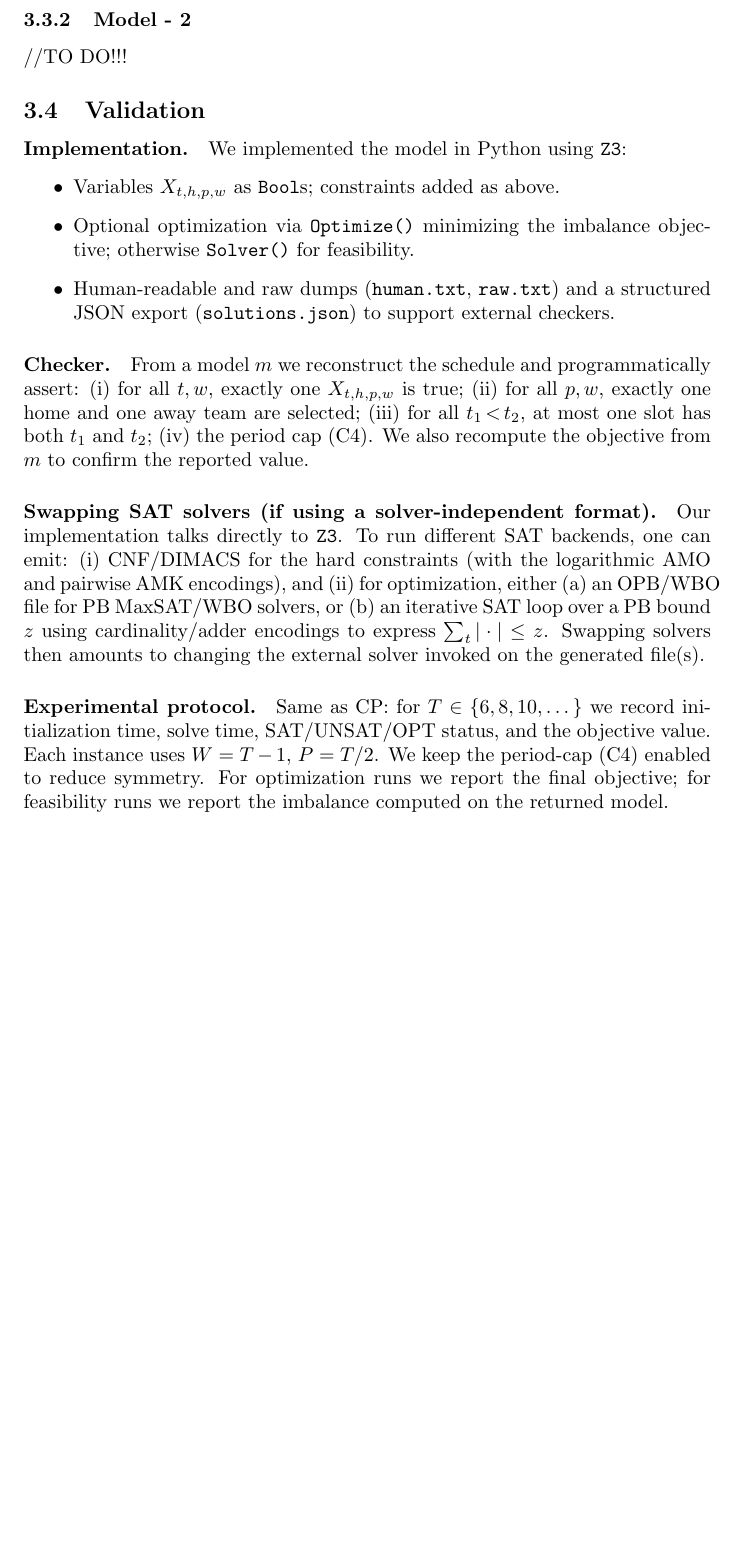
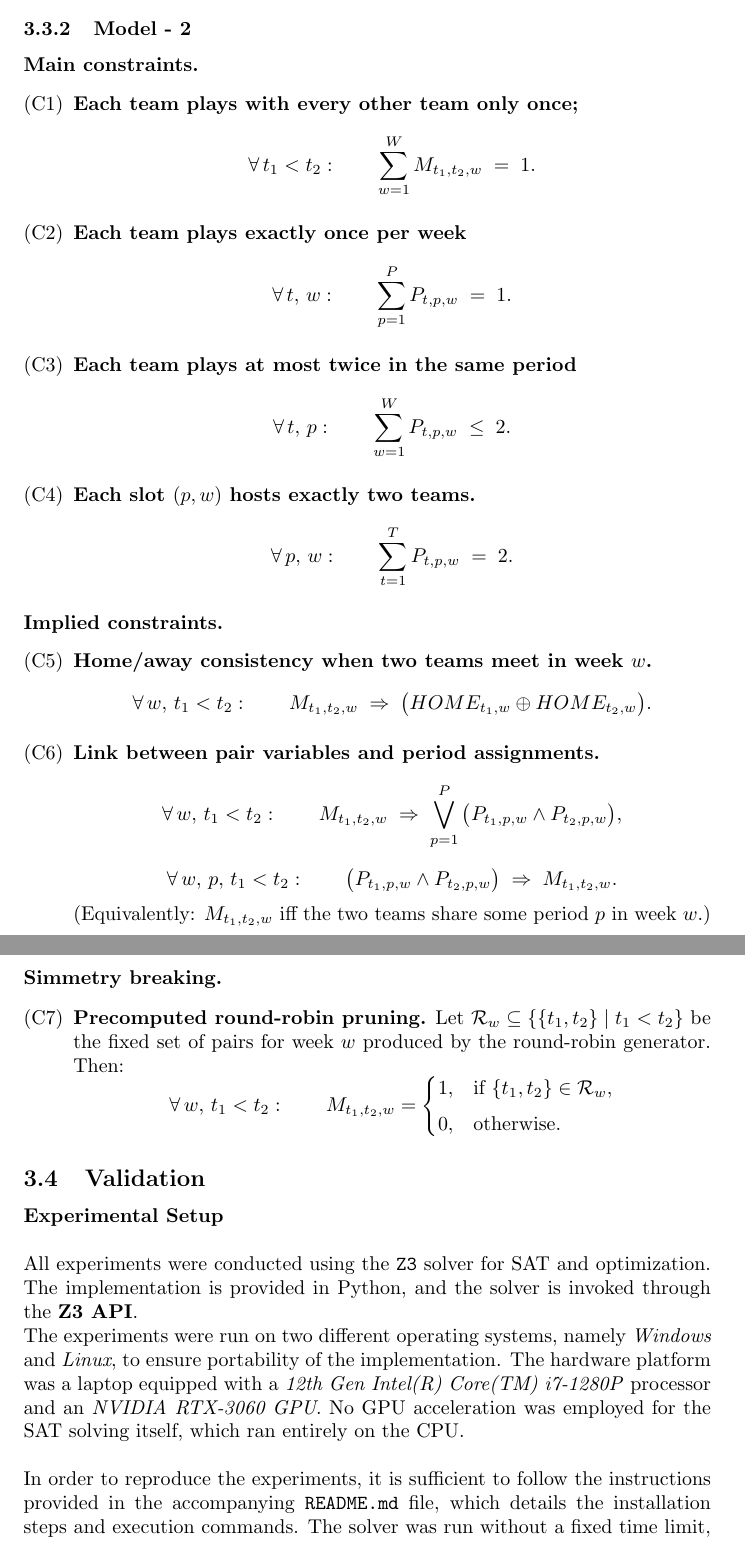
Before and after one commit to lucaAnza/SportsTournamentScheduling-STS, a LaTeX document (notes/report.tex): part of page 5 of 6 before the commit and two parts of pages 5 and 6 of 7 after it, the two joined at a grey line, cut so that both start at the same text, the shorter picture padded with empty space. Compiled offline with pdfLaTeX.

Commit message:
Initialize the SAT report

```diff
--- a/notes/report.tex
+++ b/notes/report.tex
@@ -234,4 +253,89 @@ To reduce symmetry, the matches for the first week / period are fixed:
 
 \subsubsection{Model - 2 }
 
-//TO DO!!!
+\paragraph{Main constraints.}
+
+\begin{itemize}
+\item[(C1)] \textbf{Each team plays with every other team only once;}
+\[
+\forall\, t_1<t_2:\qquad
+\sum_{w=1}^{W} M_{t_1,t_2,w} \;=\; 1.
+\]
+
+\item[(C2)] \textbf{Each team plays exactly once per week}
+\[
+\forall\, t,\,w:\qquad
+\sum_{p=1}^{P} P_{t,p,w} \;=\; 1.
+\]
+
+\item[(C3)] \textbf{Each team plays at most twice in the same period}
+\[
+\forall\, t,\,p:\qquad
+\sum_{w=1}^{W} P_{t,p,w} \;\le\; 2.
+\]
+
+\item[(C4)] \textbf{Each slot \((p,w)\) hosts exactly two teams.}
+\[
+\forall\, p,\,w:\qquad
+\sum_{t=1}^{T} P_{t,p,w} \;=\; 2.
+\]
+\end{itemize}
+
+\paragraph{Implied constraints.}
+
+\begin{itemize}
+\item[(C5)] \textbf{Home/away consistency when two teams meet in week \(w\).}
+\[
+\forall\, w,\, t_1<t_2:\qquad
+M_{t_1,t_2,w} \;\Rightarrow\; \big(HOME_{t_1,w} \oplus HOME_{t_2,w}\big).
+\]
+
+\item[(C6)] \textbf{Link between pair variables and period assignments.}
+\[
+\forall\, w,\, t_1<t_2:\qquad
+M_{t_1,t_2,w} \;\Rightarrow\; \bigvee_{p=1}^{P}\big(P_{t_1,p,w}\land P_{t_2,p,w}\big),
+\]
+\[
+\forall\, w,\,p,\, t_1<t_2:\qquad
+\big(P_{t_1,p,w}\land P_{t_2,p,w}\big) \;\Rightarrow\; M_{t_1,t_2,w}.
+\]
+(Equivalently: \(M_{t_1,t_2,w}\) iff the two teams share some period \(p\) in week \(w\).)
+\end{itemize}
+
+\paragraph{Simmetry breaking.}
+
+\begin{itemize}
+\item[(C7)] \textbf{Precomputed round-robin pruning.}
+Let \(\mathcal{R}_w\subseteq\{\{t_1,t_2\}\mid t_1<t_2\}\) be the fixed set of pairs for week \(w\) produced by the round-robin generator. Then:
+\[
+\forall\, w,\, t_1<t_2:\qquad
+M_{t_1,t_2,w} =
+\begin{cases}
+1, & \text{if }\{t_1,t_2\}\in \mathcal{R}_w,\\[4pt]
+0, & \text{otherwise.}
+\end{cases}
+\]
+\end{itemize}
+
+
+% === Validation ===
+
+\subsection{Validation}
+
+\paragraph{Experimental Setup} \mbox{}\\
+\\
+All experiments were conducted using the \texttt{Z3} solver for SAT and
+optimization. The implementation is provided in Python, and the solver is
+invoked through the \textbf{Z3 API}.
+\\
+The experiments were run on two different operating systems, namely
+\emph{Windows} and \emph{Linux}, to ensure portability of the implementation.
+The hardware platform was a laptop equipped with a \textit{12th Gen
+Intel(R) Core(TM) i7-1280P} processor and an \textit{NVIDIA RTX-3060 GPU}. No GPU
+acceleration was employed for the SAT solving itself, which ran entirely on
+the CPU.  \\
+\\
+In order to reproduce the experiments, it is sufficient to follow the
+instructions provided in the accompanying \texttt{README.md} file, which
+details the installation steps and execution commands. The solver was run
+without a fixed time limit, but execution times were recorded as reported in
@@ -238,19 +349,7 @@ To reduce symmetry, the matches for the first week / period are fixed:
 
 
 
-\subsection{Validation}
+\paragraph{Experimental results} \mbox{}\\
 
-\paragraph{Implementation.}
-We implemented the model in Python using \texttt{Z3}:
-\begin{itemize}
-  \item Variables \(X_{t,h,p,w}\) as \texttt{Bool}s; constraints added as above.
-  \item Optional optimization via \texttt{Optimize()} minimizing the imbalance objective; otherwise \texttt{Solver()} for feasibility.
-  \item Human-readable and raw dumps (\texttt{human.txt}, \texttt{raw.txt}) and a structured JSON export (\texttt{solutions.json}) to support external checkers.
-\end{itemize}
+\begin{table}[h!]
 
-\paragraph{Checker.}
-From a model \(m\) we reconstruct the schedule and programmatically assert:
-(i) for all \(t,w\), exactly one \(X_{t,h,p,w}\) is true;
-(ii) for all \(p,w\), exactly one home and one away team are selected;
-(iii) for all \(t_1\!<\!t_2\), at most one slot has both \(t_1\) and \(t_2\);
-(iv) the period cap (C4). We also recompute the objective from \(m\) to confirm the reported value.
@@ -257,12 +370,6 @@ From a model \(m\) we reconstruct the schedule and programmatically assert:
 
-\paragraph{Swapping SAT solvers (if using a solver-independent format).}
-Our implementation talks directly to \texttt{Z3}. To run different SAT backends, one can emit:
-(i) CNF/DIMACS for the hard constraints (with the logarithmic \(\operatorname{AMO}\) and pairwise \(\operatorname{AMK}\) encodings), and
-(ii) for optimization, either (a) an OPB/WBO file for PB MaxSAT/WBO solvers, or (b) an iterative SAT loop over a PB bound \(z\) using cardinality/adder encodings to express \(\sum_t | \cdot | \le z\).
-Swapping solvers then amounts to changing the external solver invoked on the generated file(s).
 
-\paragraph{Experimental protocol.}
-Same as CP: for \(T\in\{6,8,10,\dots\}\) we record initialization time, solve time, SAT/UNSAT/OPT status, and the objective value. Each instance uses \(W=T-1\), \(P=T/2\). We keep the period-cap (C4) enabled to reduce symmetry. For optimization runs we report the final objective; for feasibility runs we report the imbalance computed on the returned model.
+
 
 
 
```
Also changed, not shown: README.md, notes/report.tex (51 more changed lines).
